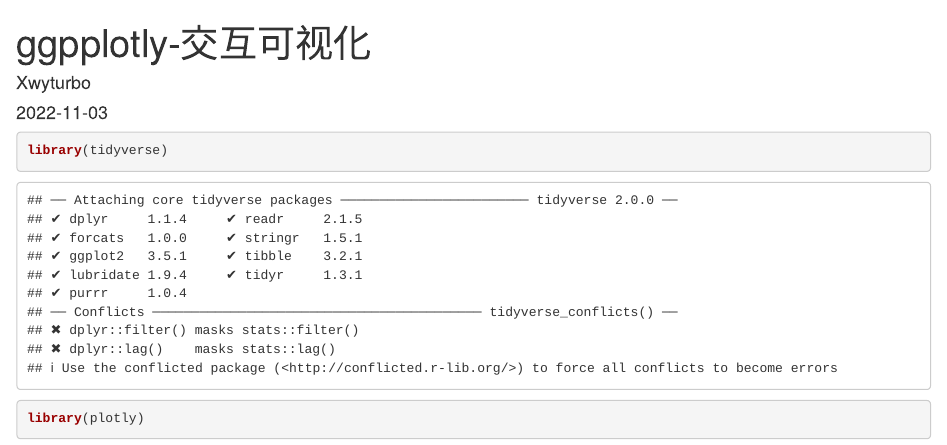
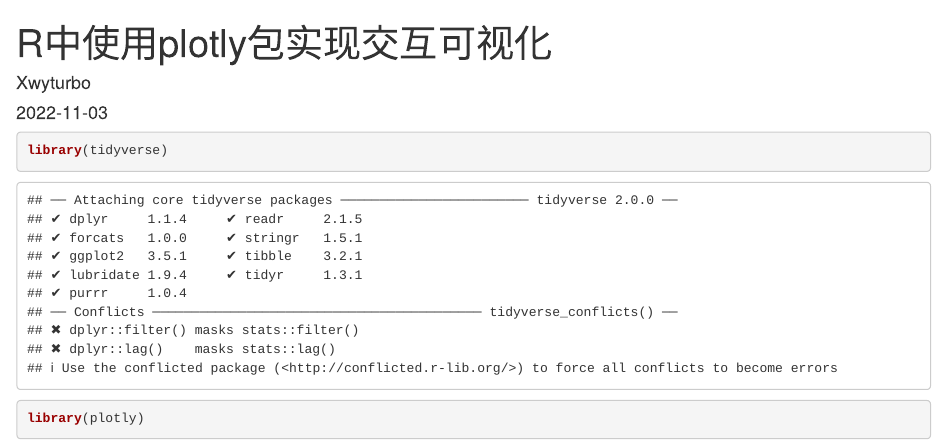
Before and after one commit to Xwyturbo/R_draw, an R Markdown document (ggplotly交互可视化.Rmd): the page in a window 1100 px wide, from its top. Rendered offline with R 4.5, knitr and Pandoc, with nearby package versions; drawn as R Markdown's standard HTML page in place of the format the file asks for; code that draws random numbers runs with fixed seeds of ours; some code elsewhere in the file could not run offline.

Commit message:
R中使用plotly包实现交互可视化
ggplotly

```diff
--- a/ggplotly交互可视化.Rmd
+++ b/ggplotly交互可视化.Rmd
@@ -1,5 +1,5 @@
 ---
-title: "ggpplotly-交互可视化"
+title: "R中使用plotly包实现交互可视化"
 author: "Xwyturbo"
 date: "`r Sys.Date()`"
 output:
```
